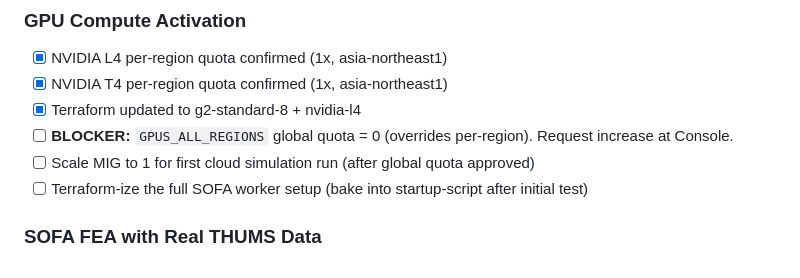
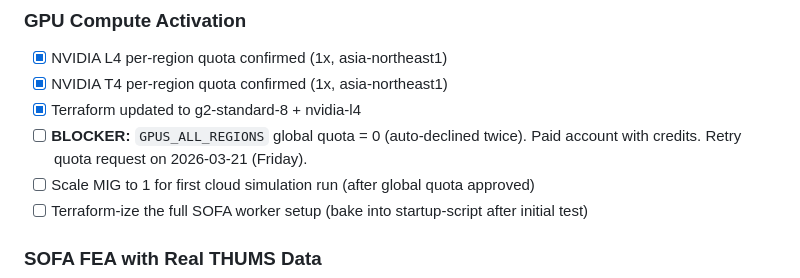
Before and after one commit to agkdc1/OsteoTwin, a Markdown page: ROADMAP.md, the part around the change. Rendered like a GitHub page.

Commit message:
ROADMAP: GPU quota auto-declined, retry Friday 2026-03-21
GPUS_ALL_REGIONS request auto-declined twice. Not a trial issue -
paid account with credits. Will retry on Friday.

Co-Authored-By: Claude Opus 4.6 (1M context) <noreply@anthropic.com>

```diff
--- a/ROADMAP.md
+++ b/ROADMAP.md
@@ -70,7 +70,7 @@
 - [x] NVIDIA L4 per-region quota confirmed (1x, asia-northeast1)
 - [x] NVIDIA T4 per-region quota confirmed (1x, asia-northeast1)
 - [x] Terraform updated to g2-standard-8 + nvidia-l4
-- [ ] **BLOCKER:** `GPUS_ALL_REGIONS` global quota = 0 (overrides per-region). Request increase at Console.
+- [ ] **BLOCKER:** `GPUS_ALL_REGIONS` global quota = 0 (auto-declined twice). Paid account with credits. Retry quota request on 2026-03-21 (Friday).
 - [ ] Scale MIG to 1 for first cloud simulation run (after global quota approved)
 - [ ] Terraform-ize the full SOFA worker setup (bake into startup-script after initial test)
 
```
